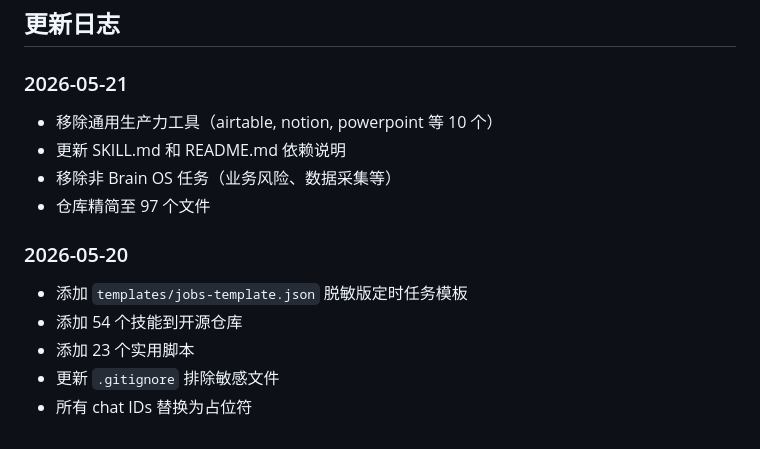
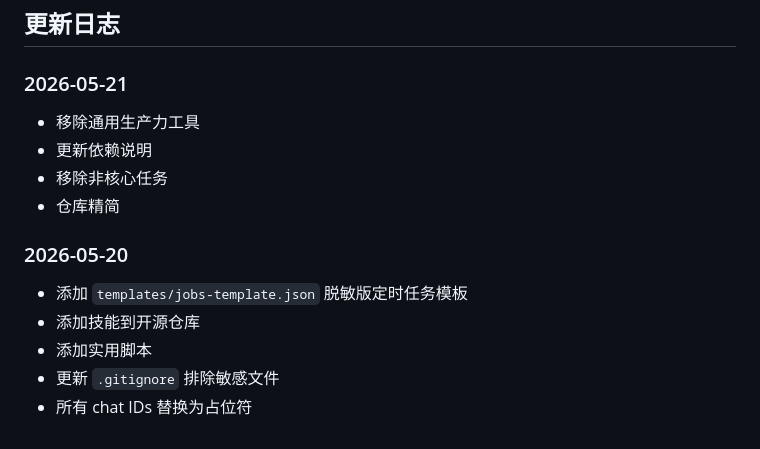
Before and after one commit to jf7642132/brain-os, a Markdown page: README.md, the part around the change. Drawn GitHub-style.

Commit message:
docs: simplify changelog - remove specific task details

```diff
--- a/README.md
+++ b/README.md
@@ -368,15 +368,15 @@ MIT License
 
 ### 2026-05-21
 
-- 移除通用生产力工具（airtable, notion, powerpoint 等 10 个）
-- 更新 SKILL.md 和 README.md 依赖说明
-- 移除非 Brain OS 任务（业务风险、数据采集等）
-- 仓库精简至 97 个文件
+- 移除通用生产力工具
+- 更新依赖说明
+- 移除非核心任务
+- 仓库精简
 
 ### 2026-05-20
 
 - 添加 `templates/jobs-template.json` 脱敏版定时任务模板
-- 添加 54 个技能到开源仓库
-- 添加 23 个实用脚本
+- 添加技能到开源仓库
+- 添加实用脚本
 - 更新 `.gitignore` 排除敏感文件
 - 所有 chat IDs 替换为占位符
```
